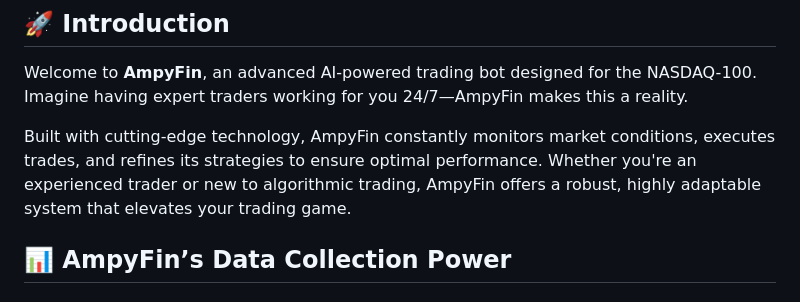
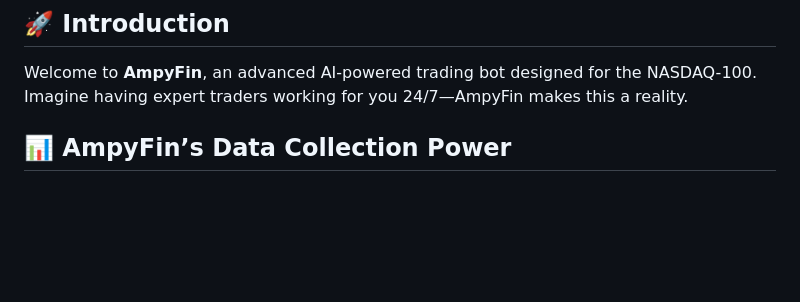
Before and after one commit to chaosgen/ampyfin, a Markdown page: README.md, the part around the change. GitHub-like rendering; blank space fills up the shorter version.

```diff
--- a/README.md
+++ b/README.md
@@ -4,8 +4,6 @@
 ## 🚀 Introduction
 
 Welcome to **AmpyFin**, an advanced AI-powered trading bot designed for the NASDAQ-100. Imagine having expert traders working for you 24/7—AmpyFin makes this a reality.
-
-Built with cutting-edge technology, AmpyFin constantly monitors market conditions, executes trades, and refines its strategies to ensure optimal performance. Whether you're an experienced trader or new to algorithmic trading, AmpyFin offers a robust, highly adaptable system that elevates your trading game.
 
 ## 📊 AmpyFin’s Data Collection Power
 
```
